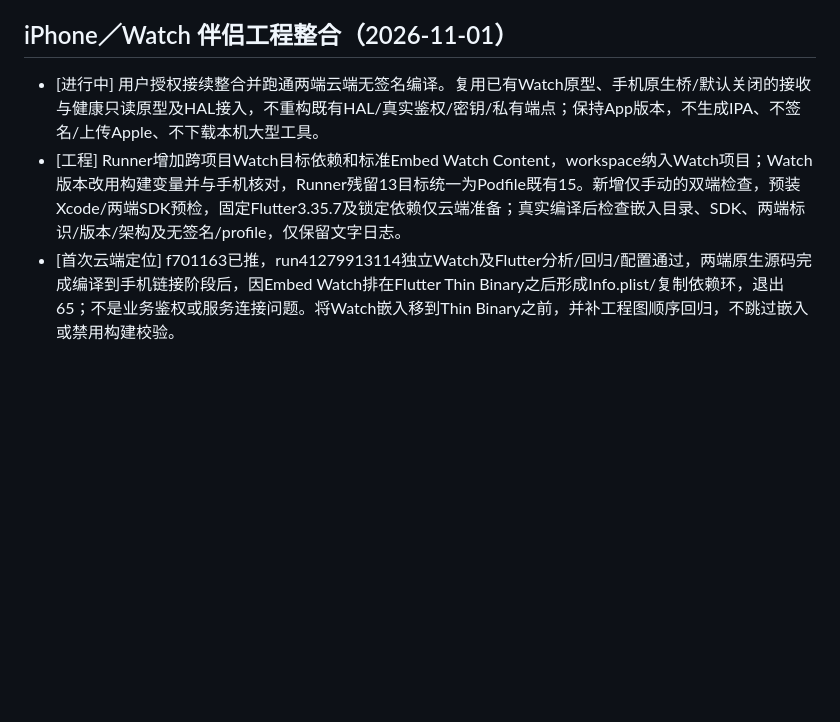
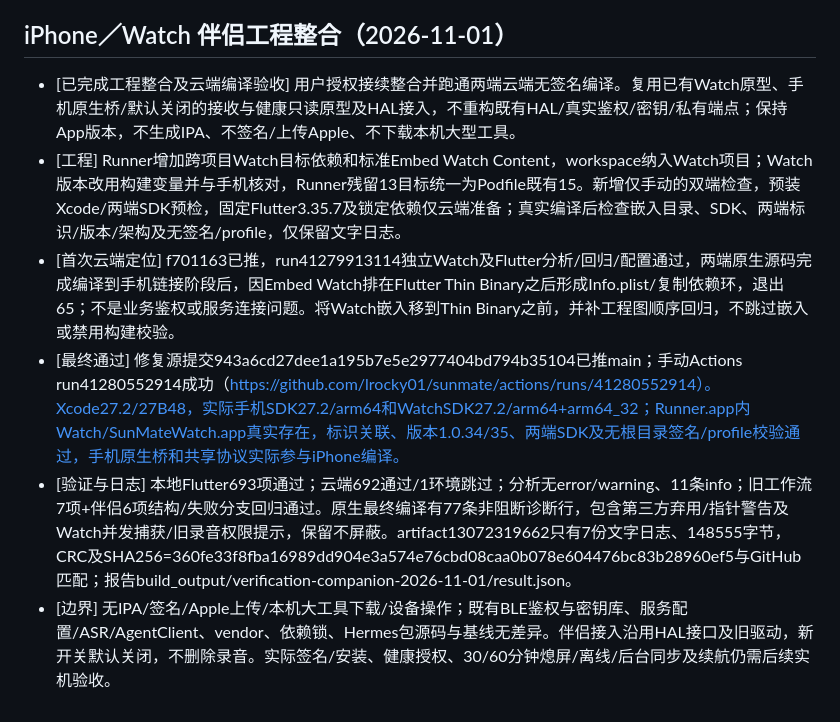
Before and after one commit to lrocky01/sunmate, a Markdown page: docs/todo.md, the part around the change. GitHub-like rendering; blank space fills up the shorter version.

Commit message:
docs(watch): record verified unsigned companion integration

```diff
--- a/docs/todo.md
+++ b/docs/todo.md
@@ -808,6 +808,9 @@
 
 ## iPhone／Watch 伴侣工程整合（2026-11-01）
 
-- [进行中] 用户授权接续整合并跑通两端云端无签名编译。复用已有Watch原型、手机原生桥/默认关闭的接收与健康只读原型及HAL接入，不重构既有HAL/真实鉴权/密钥/私有端点；保持App版本，不生成IPA、不签名/上传Apple、不下载本机大型工具。
+- [已完成工程整合及云端编译验收] 用户授权接续整合并跑通两端云端无签名编译。复用已有Watch原型、手机原生桥/默认关闭的接收与健康只读原型及HAL接入，不重构既有HAL/真实鉴权/密钥/私有端点；保持App版本，不生成IPA、不签名/上传Apple、不下载本机大型工具。
 - [工程] Runner增加跨项目Watch目标依赖和标准Embed Watch Content，workspace纳入Watch项目；Watch版本改用构建变量并与手机核对，Runner残留13目标统一为Podfile既有15。新增仅手动的双端检查，预装Xcode/两端SDK预检，固定Flutter3.35.7及锁定依赖仅云端准备；真实编译后检查嵌入目录、SDK、两端标识/版本/架构及无签名/profile，仅保留文字日志。
 - [首次云端定位] f701163已推，run41279913114独立Watch及Flutter分析/回归/配置通过，两端原生源码完成编译到手机链接阶段后，因Embed Watch排在Flutter Thin Binary之后形成Info.plist/复制依赖环，退出65；不是业务鉴权或服务连接问题。将Watch嵌入移到Thin Binary之前，并补工程图顺序回归，不跳过嵌入或禁用构建校验。
+- [最终通过] 修复源提交943a6cd27dee1a195b7e5e2977404bd794b35104已推main；手动Actions run41280552914成功（https://github.com/lrocky01/sunmate/actions/runs/41280552914）。Xcode27.2/27B48，实际手机SDK27.2/arm64和WatchSDK27.2/arm64+arm64_32；Runner.app内Watch/SunMateWatch.app真实存在，标识关联、版本1.0.34/35、两端SDK及无根目录签名/profile校验通过，手机原生桥和共享协议实际参与iPhone编译。
+- [验证与日志] 本地Flutter693项通过；云端692通过/1环境跳过；分析无error/warning、11条info；旧工作流7项+伴侣6项结构/失败分支回归通过。原生最终编译有77条非阻断诊断行，包含第三方弃用/指针警告及Watch并发捕获/旧录音权限提示，保留不屏蔽。artifact13072319662只有7份文字日志、148555字节，CRC及SHA256=360fe33f8fba16989dd904e3a574e76cbd08caa0b078e604476bc83b28960ef5与GitHub匹配；报告build_output/verification-companion-2026-11-01/result.json。
+- [边界] 无IPA/签名/Apple上传/本机大工具下载/设备操作；既有BLE鉴权与密钥库、服务配置/ASR/AgentClient、vendor、依赖锁、Hermes包源码与基线无差异。伴侣接入沿用HAL接口及旧驱动，新开关默认关闭，不删除录音。实际签名/安装、健康授权、30/60分钟熄屏/离线/后台同步及续航仍需后续实机验收。
```
Also changed, not shown: docs/APPLE_WATCH_PLAN_2026-11-01.md (+2 -0 lines), sunmate_app/apple_watch/README.md (+22 -4 lines).
